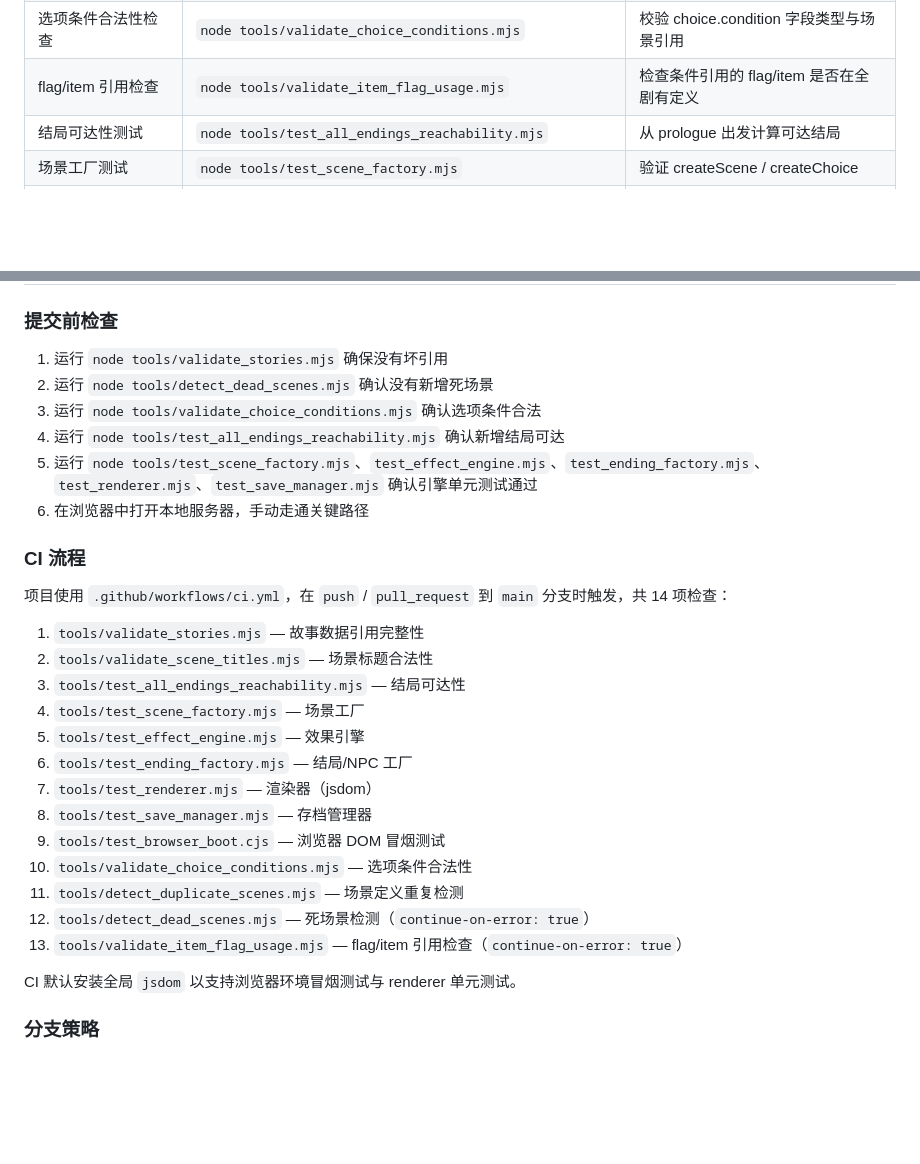
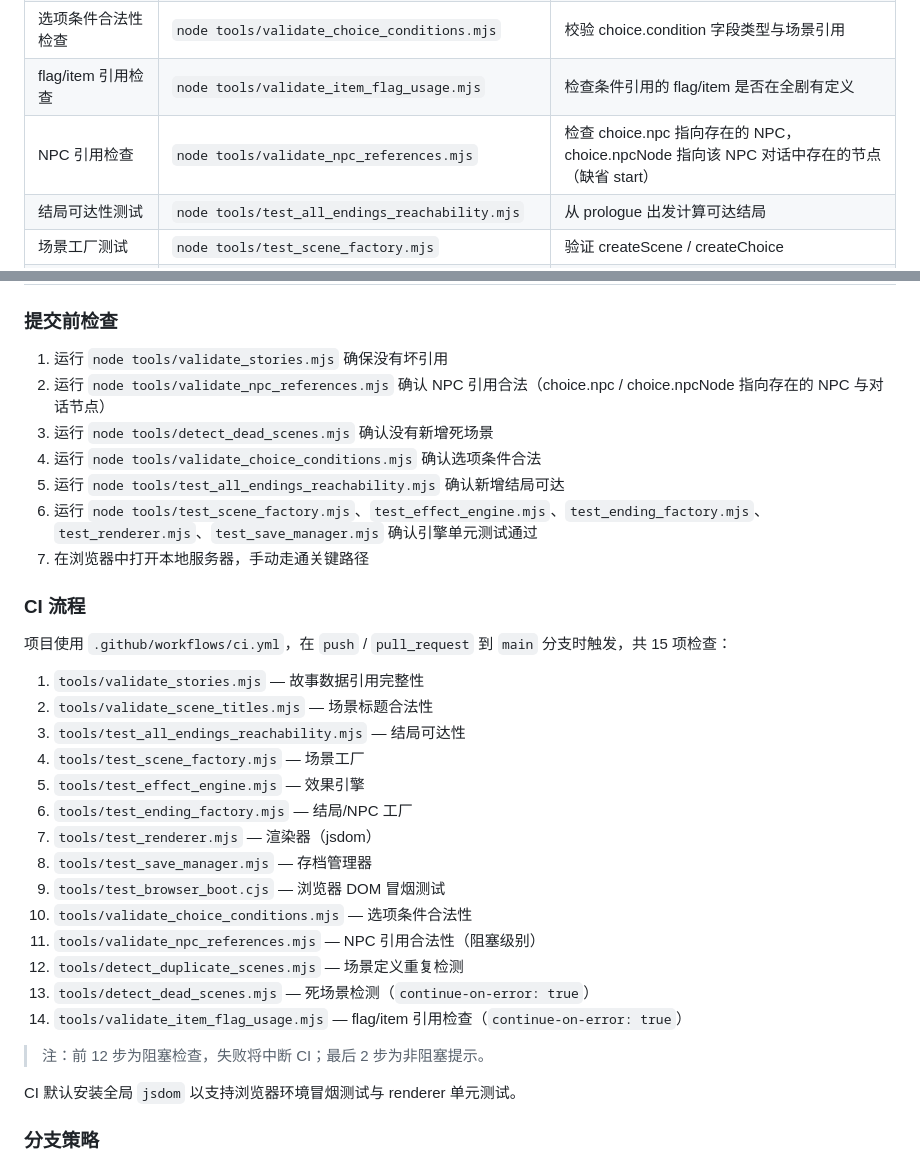
Before and after one commit to ct-jaryn/paper-bride-horror-game, a Markdown page: .monkeycode/docs/DEVELOPER_GUIDE.md, 2 parts joined by grey strips. Rendered like a GitHub page; blank space fills up the shorter version.

Commit message:
docs: sync wiki with NPC validation tool and huimen NPCs Co-authored-by: monkeycode-ai <monkeycode-ai@chaitin.com>

```diff
--- a/.monkeycode/docs/DEVELOPER_GUIDE.md
+++ b/.monkeycode/docs/DEVELOPER_GUIDE.md
@@ -56,6 +56,7 @@ open http://localhost:8765
 | 场景定义重复检测 | `node tools/detect_duplicate_scenes.mjs` | 检测场景 id 或内容重复 |
 | 选项条件合法性检查 | `node tools/validate_choice_conditions.mjs` | 校验 choice.condition 字段类型与场景引用 |
 | flag/item 引用检查 | `node tools/validate_item_flag_usage.mjs` | 检查条件引用的 flag/item 是否在全剧有定义 |
+| NPC 引用检查 | `node tools/validate_npc_references.mjs` | 检查 choice.npc 指向存在的 NPC，choice.npcNode 指向该 NPC 对话中存在的节点（缺省 start） |
 | 结局可达性测试 | `node tools/test_all_endings_reachability.mjs` | 从 prologue 出发计算可达结局 |
 | 场景工厂测试 | `node tools/test_scene_factory.mjs` | 验证 createScene / createChoice |
 | 效果引擎单元测试 | `node tools/test_effect_engine.mjs` | 验证时辰、条件、游戏结束判定 |
@@ -70,15 +71,16 @@ open http://localhost:8765
 ### 提交前检查
 
 1. 运行 `node tools/validate_stories.mjs` 确保没有坏引用
-2. 运行 `node tools/detect_dead_scenes.mjs` 确认没有新增死场景
-3. 运行 `node tools/validate_choice_conditions.mjs` 确认选项条件合法
-4. 运行 `node tools/test_all_endings_reachability.mjs` 确认新增结局可达
-5. 运行 `node tools/test_scene_factory.mjs`、`test_effect_engine.mjs`、`test_ending_factory.mjs`、`test_renderer.mjs`、`test_save_manager.mjs` 确认引擎单元测试通过
-6. 在浏览器中打开本地服务器，手动走通关键路径
+2. 运行 `node tools/validate_npc_references.mjs` 确认 NPC 引用合法（choice.npc / choice.npcNode 指向存在的 NPC 与对话节点）
+3. 运行 `node tools/detect_dead_scenes.mjs` 确认没有新增死场景
+4. 运行 `node tools/validate_choice_conditions.mjs` 确认选项条件合法
+5. 运行 `node tools/test_all_endings_reachability.mjs` 确认新增结局可达
+6. 运行 `node tools/test_scene_factory.mjs`、`test_effect_engine.mjs`、`test_ending_factory.mjs`、`test_renderer.mjs`、`test_save_manager.mjs` 确认引擎单元测试通过
+7. 在浏览器中打开本地服务器，手动走通关键路径
 
 ### CI 流程
 
-项目使用 `.github/workflows/ci.yml`，在 `push` / `pull_request` 到 `main` 分支时触发，共 14 项检查：
+项目使用 `.github/workflows/ci.yml`，在 `push` / `pull_request` 到 `main` 分支时触发，共 15 项检查：
 
 1. `tools/validate_stories.mjs` — 故事数据引用完整性
 2. `tools/validate_scene_titles.mjs` — 场景标题合法性
@@ -90,9 +92,12 @@ open http://localhost:8765
 8. `tools/test_save_manager.mjs` — 存档管理器
 9. `tools/test_browser_boot.cjs` — 浏览器 DOM 冒烟测试
 10. `tools/validate_choice_conditions.mjs` — 选项条件合法性
-11. `tools/detect_duplicate_scenes.mjs` — 场景定义重复检测
-12. `tools/detect_dead_scenes.mjs` — 死场景检测（`continue-on-error: true`）
-13. `tools/validate_item_flag_usage.mjs` — flag/item 引用检查（`continue-on-error: true`）
+11. `tools/validate_npc_references.mjs` — NPC 引用合法性（阻塞级别）
+12. `tools/detect_duplicate_scenes.mjs` — 场景定义重复检测
+13. `tools/detect_dead_scenes.mjs` — 死场景检测（`continue-on-error: true`）
+14. `tools/validate_item_flag_usage.mjs` — flag/item 引用检查（`continue-on-error: true`）
+
+> 注：前 12 步为阻塞检查，失败将中断 CI；最后 2 步为非阻塞提示。
 
 CI 默认安装全局 `jsdom` 以支持浏览器环境冒烟测试与 renderer 单元测试。
 
```
Also changed, not shown: .monkeycode/docs/INDEX.md (+3 -0 lines), 1 other file.
